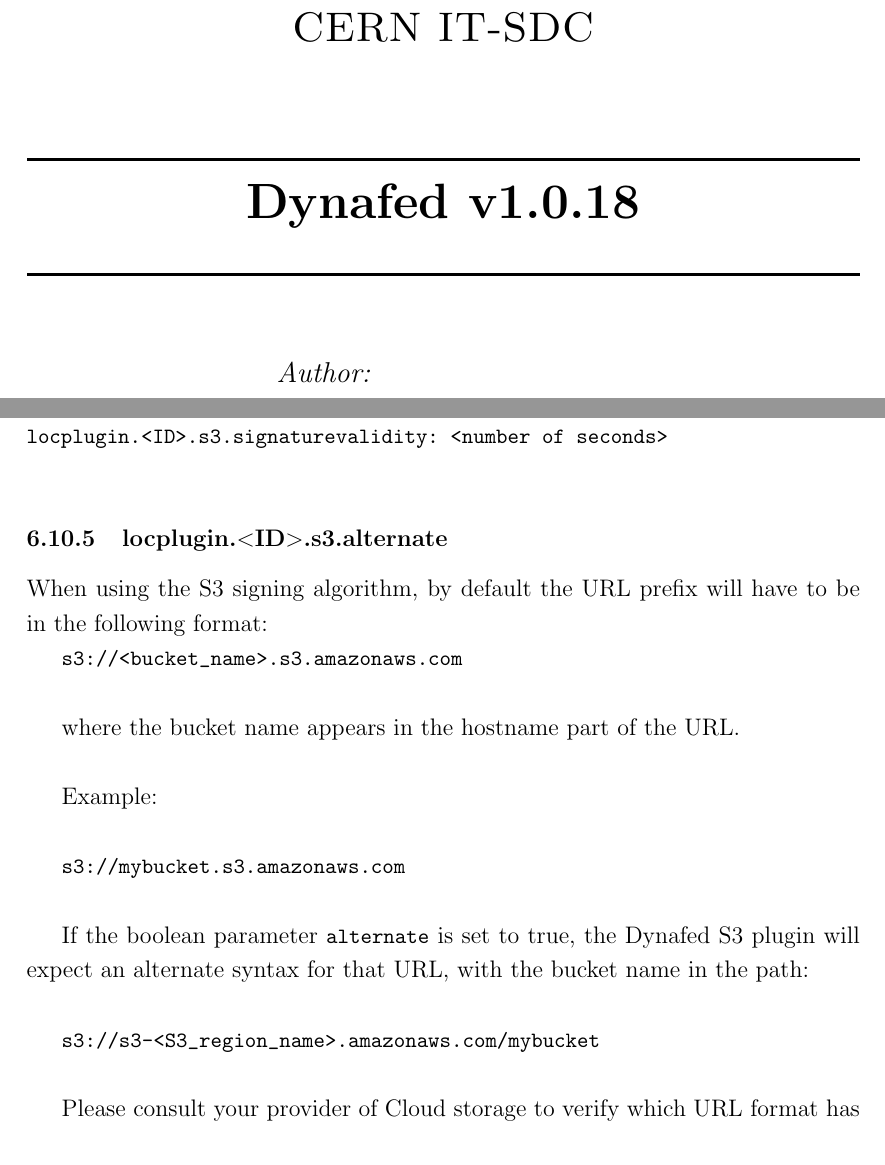
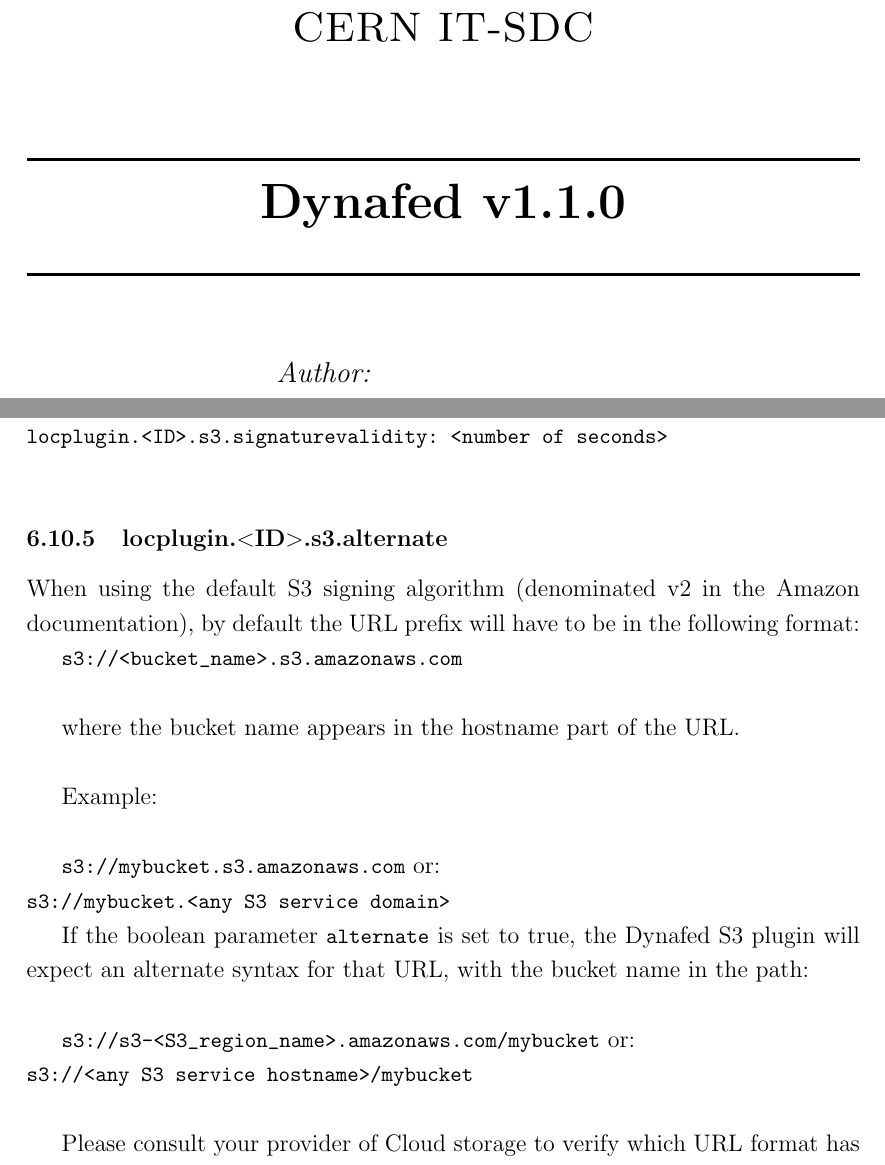
Before and after one commit to indigo-dc/dynafed, a LaTeX paper (doc/whitepaper/Doc_DynaFeds.tex): two parts of pages 1 and 43 of 48, joined at a grey line, cut so that both start at the same text. Compiled offline with pdfLaTeX.

Commit message:
Fix documentation

```diff
--- a/doc/whitepaper/Doc_DynaFeds.tex
+++ b/doc/whitepaper/Doc_DynaFeds.tex
@@ -86,7 +86,7 @@
 %\textsc{\large Minor Heading}\\[0.5cm] % Minor heading such as course title
 
 \HRule \\[0.4cm]
-{ \huge \bfseries Dynafed v1.0.18}\\[0.4cm] % Title of your document
+{ \huge \bfseries Dynafed v1.1.0}\\[0.4cm] % Title of your document
 \HRule \\[1.5cm]
 
 \begin{minipage}{0.4\textwidth}
@@ -944,7 +944,7 @@
 \lstinline"locplugin.<ID>.s3.signaturevalidity: <number of seconds>"\\
 
 \subsubsection{locplugin.$<$ID$>$.s3.alternate}
-When using the S3 signing algorithm, by default the URL prefix will have to be in the following format:
+When using the default S3 signing algorithm (denominated v2 in the Amazon documentation), by default the URL prefix will have to be in the following format:
 
 \lstinline"s3://<bucket_name>.s3.amazonaws.com"\\
 
@@ -952,13 +952,15 @@
 
 Example:\\
 
-\lstinline"s3://mybucket.s3.amazonaws.com"\\
+\lstinline"s3://mybucket.s3.amazonaws.com"    or: \\
+\lstinline"s3://mybucket.<any S3 service domain>"
 
 
 If the boolean parameter \lstinline"alternate" is set to true, the Dynafed S3 plugin
 will expect an alternate syntax for that URL, with the bucket name in the path:\\
 
-\lstinline"s3://s3-<S3_region_name>.amazonaws.com/mybucket"\\
+\lstinline"s3://s3-<S3_region_name>.amazonaws.com/mybucket"    or: \\
+\lstinline"s3://<any S3 service hostname>/mybucket"\\
 
 Please consult your provider of Cloud storage to verify which URL format has to be used for the specific case. Amazon S3 recommends the default host-based one.\\
 
```
Also changed, not shown: doc/whitepaper/Doc_DynaFeds.pdf, 2 other files.
